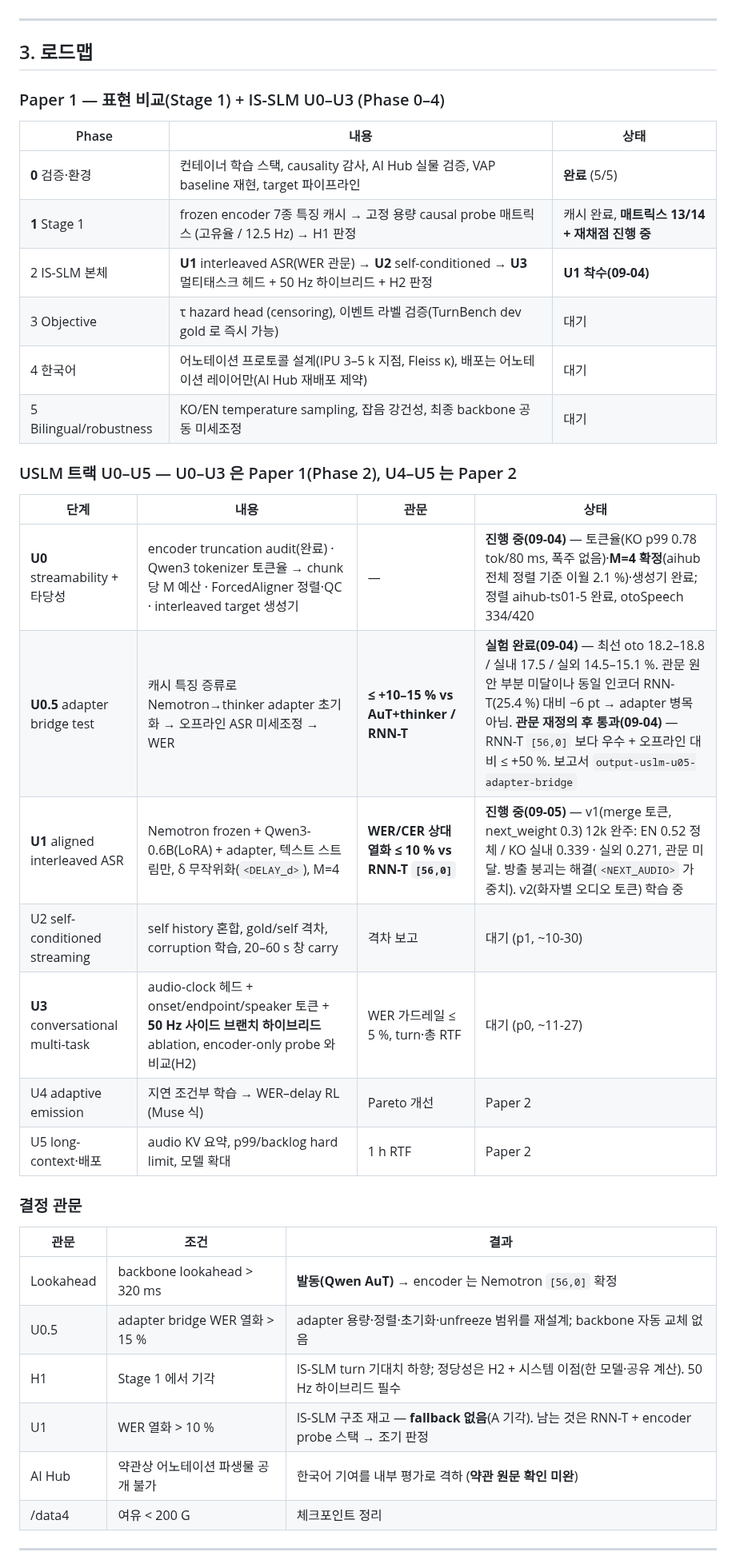
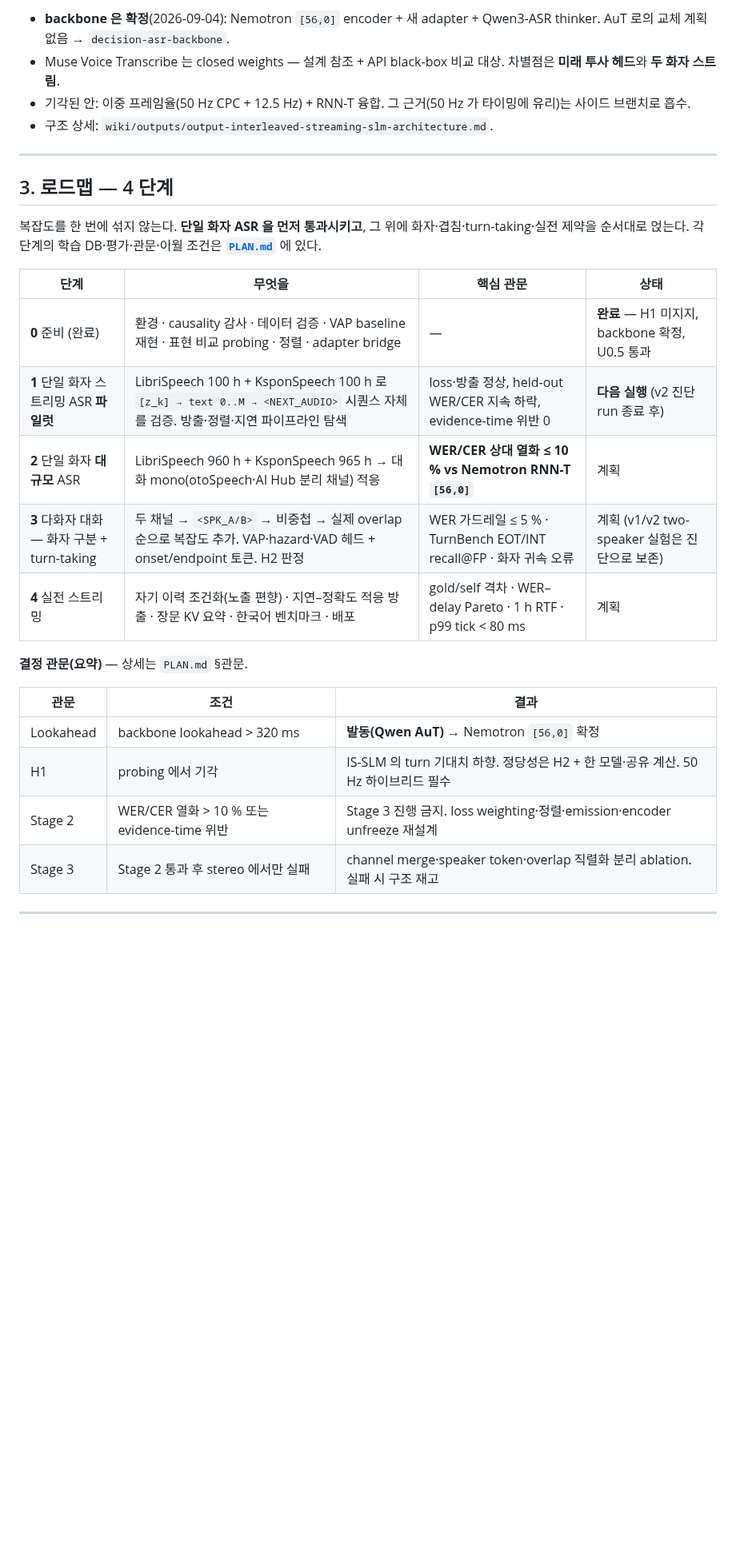
Before and after one commit to tskim9439/VAP, a Markdown page: README.md, the part around one of its changes. Shown at 80% size. GitHub-like rendering; blank space fills up the shorter version.

```diff
--- a/README.md
+++ b/README.md
@@ -49,41 +75,30 @@
+- **backbone 은 확정**(2026-09-04): Nemotron `[56,0]` encoder + 새 adapter + Qwen3-ASR thinker. AuT 로의 교체 계획 없음 → `decision-asr-backbone`.
+- Muse Voice Transcribe 는 closed weights — 설계 참조 + API black-box 비교 대상. 차별점은 **미래 투사 헤드**와 **두 화자 스트림**.
+- 기각된 안: 이중 프레임율(50 Hz CPC + 12.5 Hz) + RNN-T 융합. 그 근거(50 Hz 가 타이밍에 유리)는 사이드 브랜치로 흡수.
+- 구조 상세: `wiki/outputs/output-interleaved-streaming-slm-architecture.md`.
 
 ---
 
-## 3. 로드맵
+## 3. 로드맵 — 4 단계
 
-### Paper 1 — 표현 비교(Stage 1) + IS-SLM U0–U3 (Phase 0–4)
+복잡도를 한 번에 섞지 않는다. **단일 화자 ASR 을 먼저 통과시키고**, 그 위에 화자·겹침·turn-taking·실전 제약을 순서대로 얹는다. 각 단계의 학습 DB·평가·관문·이월 조건은 **[`PLAN.md`](PLAN.md)** 에 있다.
 
-| Phase | 내용 | 상태 |
-|---|---|---|
-| **0** 검증·환경 | 컨테이너 학습 스택, causality 감사, AI Hub 실물 검증, VAP baseline 재현, target 파이프라인 | **완료** (5/5) |
-| **1** Stage 1 | frozen encoder 7종 특징 캐시 → 고정 용량 causal probe 매트릭스 (고유율 / 12.5 Hz) → H1 판정 | 캐시 완료, **매트릭스 13/14 + 재채점 진행 중** |
-| 2 IS-SLM 본체 | **U1** interleaved ASR(WER 관문) → **U2** self-conditioned → **U3** 멀티태스크 헤드 + 50 Hz 하이브리드 + H2 판정 | **U1 착수(09-04)** |
-| 3 Objective | τ hazard head (censoring), 이벤트 라벨 검증(TurnBench dev gold 로 즉시 가능) | 대기 |
-| 4 한국어 | 어노테이션 프로토콜 설계(IPU 3–5 k 지점, Fleiss κ), 배포는 어노테이션 레이어만(AI Hub 재배포 제약) | 대기 |
-| 5 Bilingual/robustness | KO/EN temperature sampling, 잡음 강건성, 최종 backbone 공동 미세조정 | 대기 |
+| 단계 | 무엇을 | 핵심 관문 | 상태 |
+|---|---|---|---|
+| **0** 준비 (완료) | 환경 · causality 감사 · 데이터 검증 · VAP baseline 재현 · 표현 비교 probing · 정렬 · adapter bridge | — | **완료** — H1 미지지, backbone 확정, U0.5 통과 |
+| **1** 단일 화자 스트리밍 ASR **파일럿** | LibriSpeech 100 h + KsponSpeech 100 h 로 `[z_k] → text 0..M → <NEXT_AUDIO>` 시퀀스 자체를 검증. 방출·정렬·지연 파이프라인 탐색 | loss·방출 정상, held-out WER/CER 지속 하락, evidence-time 위반 0 | **다음 실행** (v2 진단 run 종료 후) |
+| **2** 단일 화자 **대규모** ASR | LibriSpeech 960 h + KsponSpeech 965 h → 대화 mono(otoSpeech·AI Hub 분리 채널) 적응 | **WER/CER 상대 열화 ≤ 10 % vs Nemotron RNN-T `[56,0]`** | 계획 |
+| **3** 다화자 대화 — 화자 구분 + turn-taking | 두 채널 → `<SPK_A/B>` → 비중첩 → 실제 overlap 순으로 복잡도 추가. VAP·hazard·VAD 헤드 + onset/endpoint 토큰. H2 판정 | WER 가드레일 ≤ 5 % · TurnBench EOT/INT recall@FP · 화자 귀속 오류 | 계획 (v1/v2 two-speaker 실험은 진단으로 보존) |
+| **4** 실전 스트리밍 | 자기 이력 조건화(노출 편향) · 지연–정확도 적응 방출 · 장문 KV 요약 · 한국어 벤치마크 · 배포 | gold/self 격차 · WER–delay Pareto · 1 h RTF · p99 tick < 80 ms | 계획 |
 
-### USLM 트랙 U0–U5 — U0–U3 은 Paper 1(Phase 2), U4–U5 는 Paper 2
-
-| 단계 | 내용 | 관문 | 상태 |
-|---|---|---|---|
-| **U0** streamability + 타당성 | encoder truncation audit(완료) · Qwen3 tokenizer 토큰율 → chunk 당 M 예산 · ForcedAligner 정렬·QC · interleaved target 생성기 | — | **진행 중(09-04)** — 토큰율(KO p99 0.78 tok/80 ms, 폭주 없음)·**M=4 확정**(aihub 전체 정렬 기준 이월 2.1 %)·생성기 완료; 정렬 aihub-ts01-5 완료, otoSpeech 334/420 |
-| **U0.5** adapter bridge test | 캐시 특징 증류로 Nemotron→thinker adapter 초기화 → 오프라인 ASR 미세조정 → WER | **≤ +10–15 % vs AuT+thinker / RNN-T** | **실험 완료(09-04)** — 최선 oto 18.2–18.8 / 실내 17.5 / 실외 14.5–15.1 %. 관문 원안 부분 미달이나 동일 인코더 RNN-T(25.4 %) 대비 −6 pt → adapter 병목 아님. **관문 재정의 후 통과(09-04)** — RNN-T `[56,0]` 보다 우수 + 오프라인 대비 ≤ +50 %. 보고서 `output-uslm-u05-adapter-bridge` |
-| **U1** aligned interleaved ASR | Nemotron frozen + Qwen3-0.6B(LoRA) + adapter, 텍스트 스트림만, δ 무작위화(`<DELAY_d>`), M=4 | **WER/CER 상대 열화 ≤ 10 % vs RNN-T `[56,0]`** | **진행 중(09-05)** — v1(merge 토큰, next_weight 0.3) 12k 완주: EN 0.52 정체 / KO 실내 0.339 · 실외 0.271, 관문 미달. 방출 붕괴는 해결(`<NEXT_AUDIO>` 가중치). v2(화자별 오디오 토큰) 학습 중 |
-| U2 self-conditioned streaming | self history 혼합, gold/self 격차, corruption 학습, 20–60 s 창 carry | 격차 보고 | 대기 (p1, ~10-30) |
-| **U3** conversational multi-task | audio-clock 헤드 + onset/endpoint/speaker 토큰 + **50 Hz 사이드 브랜치 하이브리드** ablation, encoder-only probe 와 비교(H2) | WER 가드레일 ≤ 5 %, turn·총 RTF | 대기 (p0, ~11-27) |
-| U4 adaptive emission | 지연 조건부 학습 → WER–delay RL (Muse 식) | Pareto 개선 | Paper 2 |
-| U5 long-context·배포 | audio KV 요약, p99/backlog hard limit, 모델 확대 | 1 h RTF | Paper 2 |
-
-### 결정 관문
+**결정 관문(요약)** — 상세는 `PLAN.md` §관문.
 
 | 관문 | 조건 | 결과 |
 |---|---|---|
-| Lookahead | backbone lookahead > 320 ms | **발동(Qwen AuT)** → encoder 는 Nemotron `[56,0]` 확정 |
-| U0.5 | adapter bridge WER 열화 > 15 % | adapter 용량·정렬·초기화·unfreeze 범위를 재설계; backbone 자동 교체 없음 |
-| H1 | Stage 1 에서 기각 | IS-SLM turn 기대치 하향; 정당성은 H2 + 시스템 이점(한 모델·공유 계산). 50 Hz 하이브리드 필수 |
-| U1 | WER 열화 > 10 % | IS-SLM 구조 재고 — **fallback 없음**(A 기각). 남는 것은 RNN-T + encoder probe 스택 → 조기 판정 |
-| AI Hub | 약관상 어노테이션 파생물 공개 불가 | 한국어 기여를 내부 평가로 격하 (**약관 원문 확인 미완**) |
-| /data4 | 여유 < 200 G | 체크포인트 정리 |
+| Lookahead | backbone lookahead > 320 ms | **발동(Qwen AuT)** → Nemotron `[56,0]` 확정 |
+| H1 | probing 에서 기각 | IS-SLM 의 turn 기대치 하향. 정당성은 H2 + 한 모델·공유 계산. 50 Hz 하이브리드 필수 |
+| Stage 2 | WER/CER 열화 > 10 % 또는 evidence-time 위반 | Stage 3 진행 금지. loss weighting·정렬·emission·encoder unfreeze 재설계 |
+| Stage 3 | Stage 2 통과 후 stereo 에서만 실패 | channel merge·speaker token·overlap 직렬화 분리 ablation. 실패 시 구조 재고 |
 
 ---
 
```
Also changed, not shown: other parts of README.md (+102 -126 lines), PLAN.md (added, +178 -0 lines).
